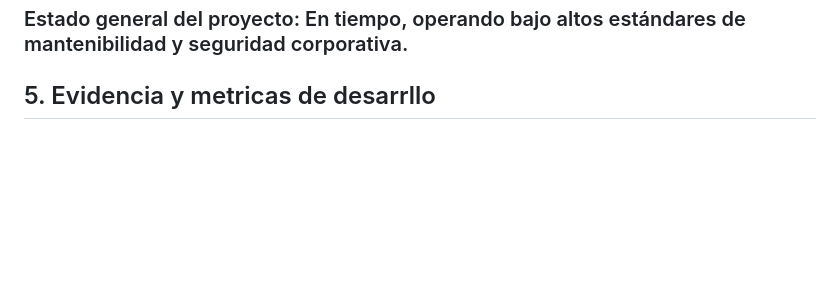
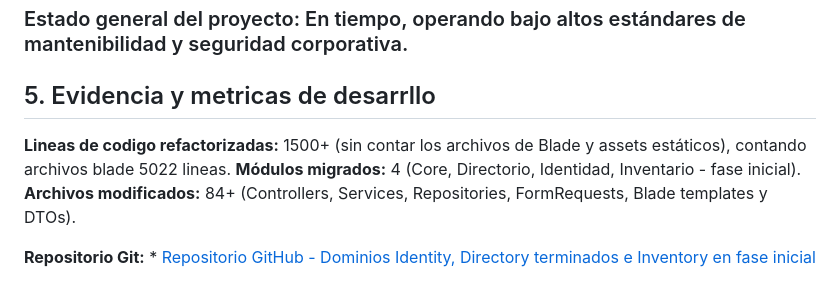
Before and after one commit to erickalex14/SGN-Laravel, a Markdown page: ReportesActividades/reporte18mayo.md, the part around the change. GitHub-like rendering; blank space fills up the shorter version.

Commit message:
Dominios: Identity, Directory en estado final, Dominio Inventory Iniciado v1.0.0

```diff
--- a/ReportesActividades/reporte18mayo.md
+++ b/ReportesActividades/reporte18mayo.md
@@ -79,3 +79,8 @@ class GuardarEmpresaRequest extends FormRequest
 ### Estado general del proyecto: En tiempo, operando bajo altos estándares de mantenibilidad y seguridad corporativa.
 
 ## 5. Evidencia y metricas de desarrllo
+**Lineas de codigo refactorizadas:** 1500+ (sin contar los archivos de Blade y assets estáticos), contando archivos blade 5022 lineas.
+**Módulos migrados:** 4 (Core, Directorio, Identidad, Inventario - fase inicial).
+**Archivos modificados:** 84+ (Controllers, Services, Repositories, FormRequests, Blade templates y DTOs).
+
+**Repositorio Git:** * [Repositorio GitHub - Dominios Identity, Directory terminados e Inventory en fase inicial](https://github.com/erickalex14/SGN-Laravel/tree/dev)
```
